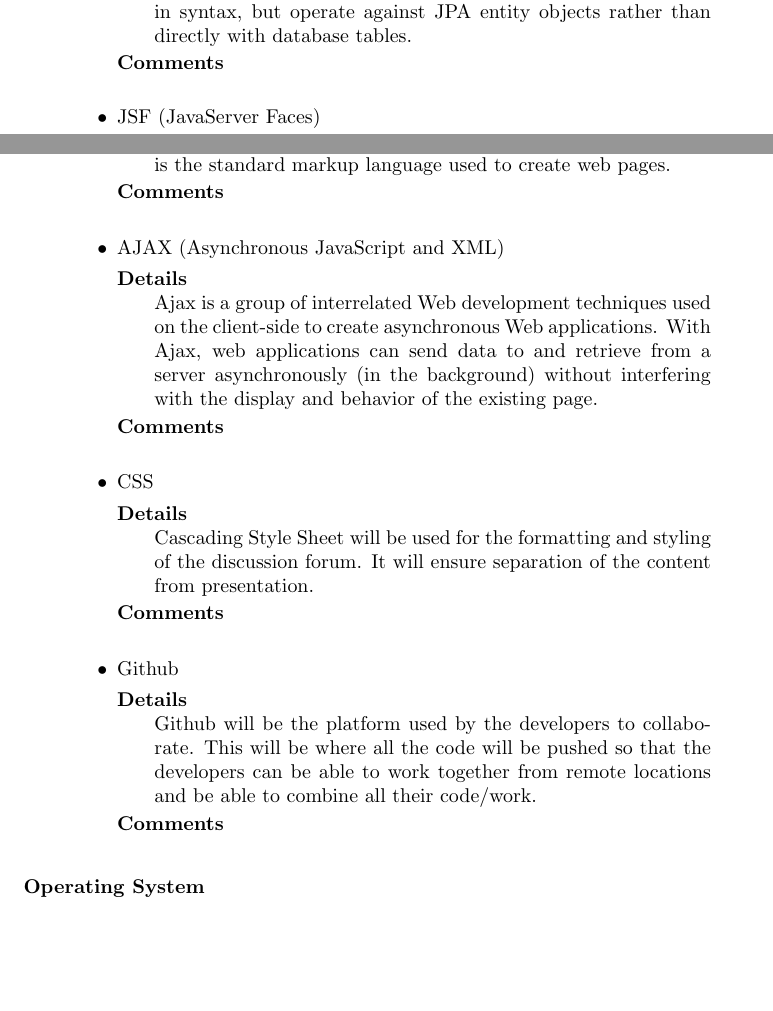
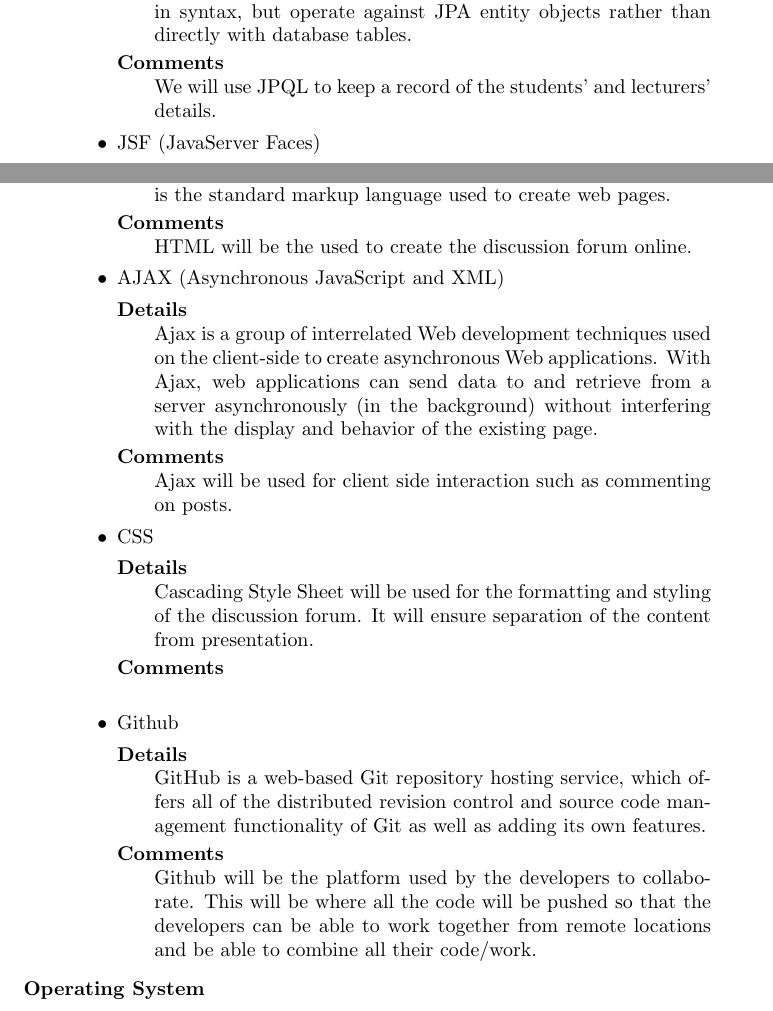
Before and after one commit to MatthewGouws/COS301_Architectural_5a, a LaTeX document (LaTeX/Requirements.tex): two parts of pages 8 and 9 of 10, joined at a grey line, cut so that both start at the same text, the shorter picture padded with empty space. Compiled offline with pdfLaTeX.

Commit message:
added architectural constraints

```diff
--- a/LaTeX/Requirements.tex
+++ b/LaTeX/Requirements.tex
@@ -158,7 +158,7 @@ It should be easy to combine The Buzz system with other modules or assistance te
 							 It is heavily inspired by SQL, and its queries resemble SQL queries in syntax, but operate against JPA entity objects rather
 							 than directly with database tables.
 						\item[Comments]\hfill \\
-
+                                                        We will use JPQL to keep a record of the students' and lecturers' details.
 					\end{description}
 				\item JSF (JavaServer Faces)
 					\begin{description}
@@ -173,7 +173,7 @@ It should be easy to combine The Buzz system with other modules or assistance te
 						\item[Details] \hfill \\
 							HyperText Markup Language, commonly referred to as HTML, is the standard markup language used to create web pages.
 						\item[Comments]\hfill \\
-
+                                                        HTML will be the used to create the discussion forum online.
 					\end{description}
 				\item AJAX (Asynchronous JavaScript and XML)
 					\begin{description}
@@ -182,6 +182,7 @@ It should be easy to combine The Buzz system with other modules or assistance te
 							 With Ajax, web applications can send data to and retrieve from a server asynchronously (in the background) without interfering
 							 with the display and behavior of the existing page.
 						\item[Comments]\hfill \\
+                                                        Ajax will be used for client side interaction such as commenting on posts.
 					\end{description}
 				\item CSS
 					\begin{description}
@@ -192,8 +193,9 @@ It should be easy to combine The Buzz system with other modules or assistance te
 				\item Github
 					\begin{description}
 						\item[Details] \hfill \\
-							Github will be the platform used by the developers to collaborate. This will be where all the code will be pushed so that the developers can be able to work together from remote locations and be able to combine all their code/work.
-						\item[Comments]\hfill \\
+                                                        GitHub is a web-based Git repository hosting service, which offers all of the distributed revision control and source code management functionality of Git as well as adding its own features.
+                                                \item[Comments]\hfill \\
+                                                        Github will be the platform used by the developers to collaborate. This will be where all the code will be pushed so that the developers can be able to work together from remote locations and be able to combine all their code/work.
 					\end{description}
 			\end{itemize}
 		\item[Operating System] \hfill
```
Also changed, not shown: LaTeX/Requirements.tex (4 more changed lines).
